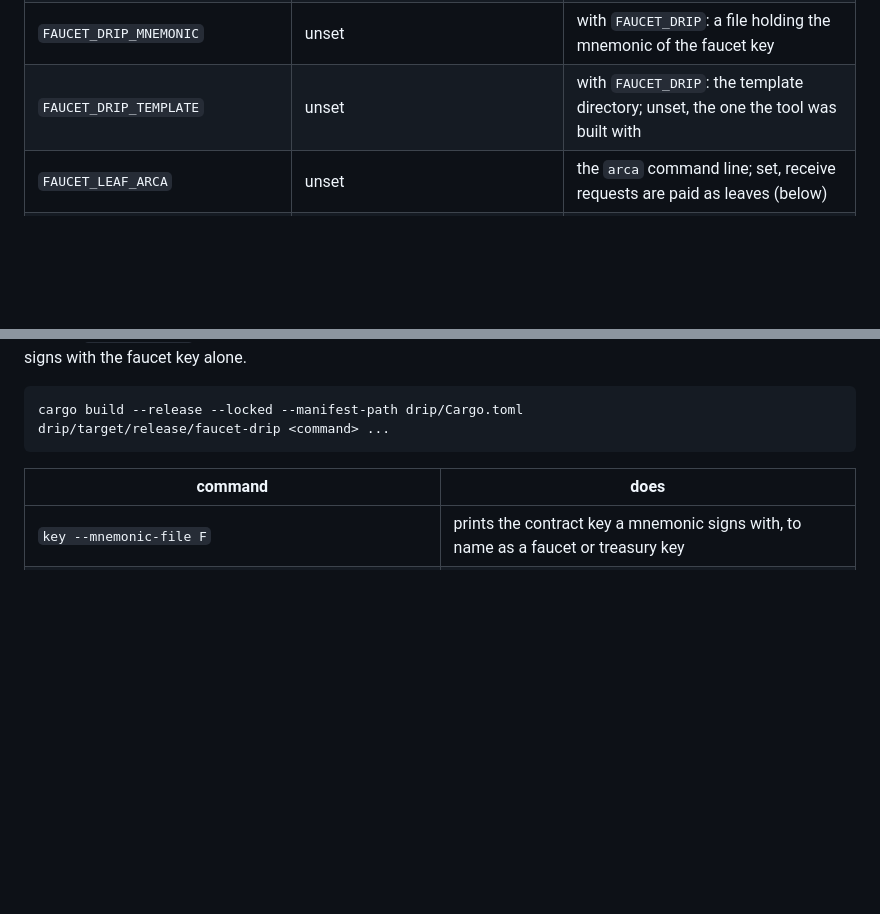
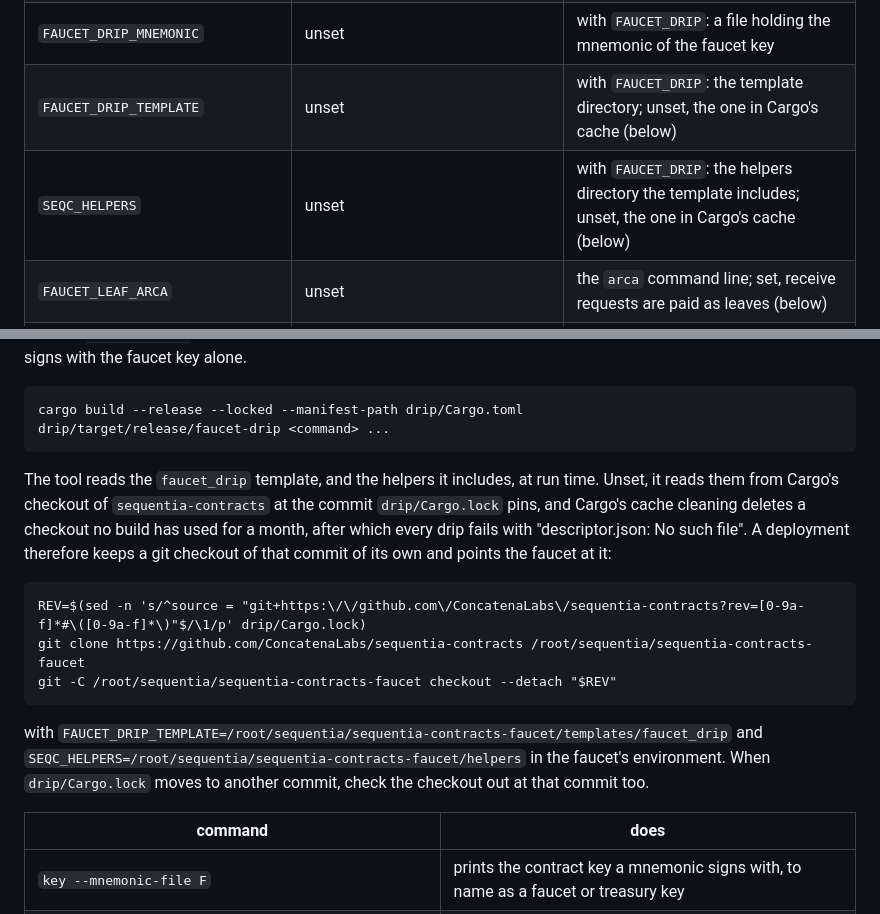
Before and after one commit to ConcatenaLabs/sequentia-faucet, a Markdown page: README.md, 2 parts joined by grey strips. GitHub-like rendering; blank space fills up the shorter version.

Commit message:
doc: keep the drip's template in a checkout of its own
The drip tool reads its template and helpers at run time from Cargo's
checkout of sequentia-contracts. Cargo's cache cleaning removed that
checkout, and every tSEQ drip failed from 2026-10-29 until the box was
pointed at a git checkout of the pinned commit (#18). Say so, and how a
deployment sets FAUCET_DRIP_TEMPLATE and SEQC_HELPERS.

````diff
--- a/README.md
+++ b/README.md
@@ -117,7 +117,8 @@ environment variable:
 | `FAUCET_DRIP` | unset | the `faucet-drip` command; set, tSEQ is paid from the drip covenant (below) |
 | `FAUCET_DRIP_INSTANCE` | unset | with `FAUCET_DRIP`: the covenant's instance file |
 | `FAUCET_DRIP_MNEMONIC` | unset | with `FAUCET_DRIP`: a file holding the mnemonic of the faucet key |
-| `FAUCET_DRIP_TEMPLATE` | unset | with `FAUCET_DRIP`: the template directory; unset, the one the tool was built with |
+| `FAUCET_DRIP_TEMPLATE` | unset | with `FAUCET_DRIP`: the template directory; unset, the one in Cargo's cache (below) |
+| `SEQC_HELPERS` | unset | with `FAUCET_DRIP`: the helpers directory the template includes; unset, the one in Cargo's cache (below) |
 | `FAUCET_LEAF_ARCA` | unset | the `arca` command line; set, receive requests are paid as leaves (below) |
 | `FAUCET_LEAF_DATADIR` | unset | with `FAUCET_LEAF_ARCA`: the leaf wallet's directory |
 | `FAUCET_LEAF_OPERATOR` | unset | with `FAUCET_LEAF_ARCA`: the operator key the leaf wallet must be on; a request for another operator is refused |
@@ -183,6 +184,24 @@ no wallet and no transaction index, and signs with the faucet key alone.
 cargo build --release --locked --manifest-path drip/Cargo.toml
 drip/target/release/faucet-drip <command> ...
 ```
+
+The tool reads the `faucet_drip` template, and the helpers it includes, at run
+time. Unset, it reads them from Cargo's checkout of `sequentia-contracts` at the
+commit `drip/Cargo.lock` pins, and Cargo's cache cleaning deletes a checkout no
+build has used for a month, after which every drip fails with "descriptor.json:
+No such file". A deployment therefore keeps a git checkout of that commit of its
+own and points the faucet at it:
+
+```
+REV=$(sed -n 's/^source = "git+https:\/\/github.com\/ConcatenaLabs\/sequentia-contracts?rev=[0-9a-f]*#\([0-9a-f]*\)"$/\1/p' drip/Cargo.lock)
+git clone https://github.com/ConcatenaLabs/sequentia-contracts /root/sequentia/sequentia-contracts-faucet
+git -C /root/sequentia/sequentia-contracts-faucet checkout --detach "$REV"
+```
+
+with `FAUCET_DRIP_TEMPLATE=/root/sequentia/sequentia-contracts-faucet/templates/faucet_drip`
+and `SEQC_HELPERS=/root/sequentia/sequentia-contracts-faucet/helpers` in the
+faucet's environment. When `drip/Cargo.lock` moves to another commit, check the
+checkout out at that commit too.
 
 | command | does |
 | --- | --- |
````
